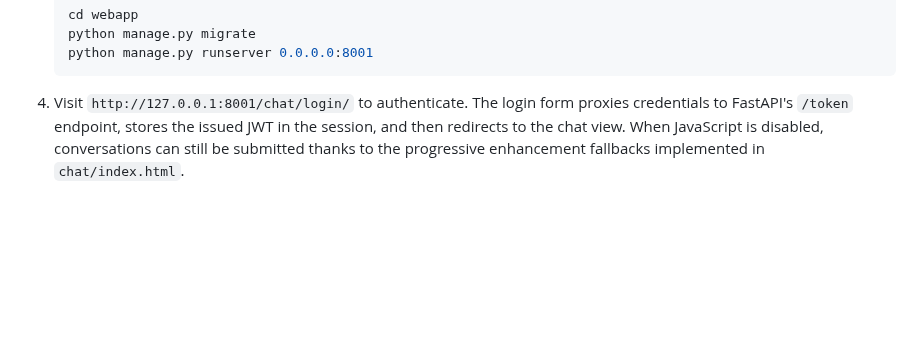
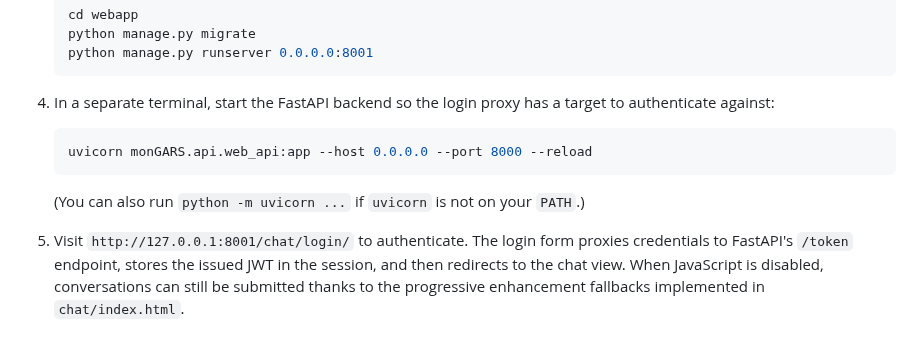
Before and after one commit to ales27pm/monGARS, a Markdown page: README.md, the part around the change. GitHub-like rendering; blank space fills up the shorter version.

Commit message:
Document FastAPI startup before Django login

````diff
--- a/README.md
+++ b/README.md
@@ -115,7 +115,16 @@ service for manual testing or demos:
    python manage.py runserver 0.0.0.0:8001
    ```
 
-4. Visit `http://127.0.0.1:8001/chat/login/` to authenticate. The login form
+4. In a separate terminal, start the FastAPI backend so the login proxy has a
+   target to authenticate against:
+
+   ```bash
+   uvicorn monGARS.api.web_api:app --host 0.0.0.0 --port 8000 --reload
+   ```
+
+   (You can also run `python -m uvicorn ...` if `uvicorn` is not on your `PATH`.)
+
+5. Visit `http://127.0.0.1:8001/chat/login/` to authenticate. The login form
    proxies credentials to FastAPI's `/token` endpoint, stores the issued JWT in
    the session, and then redirects to the chat view. When JavaScript is
    disabled, conversations can still be submitted thanks to the progressive
````
